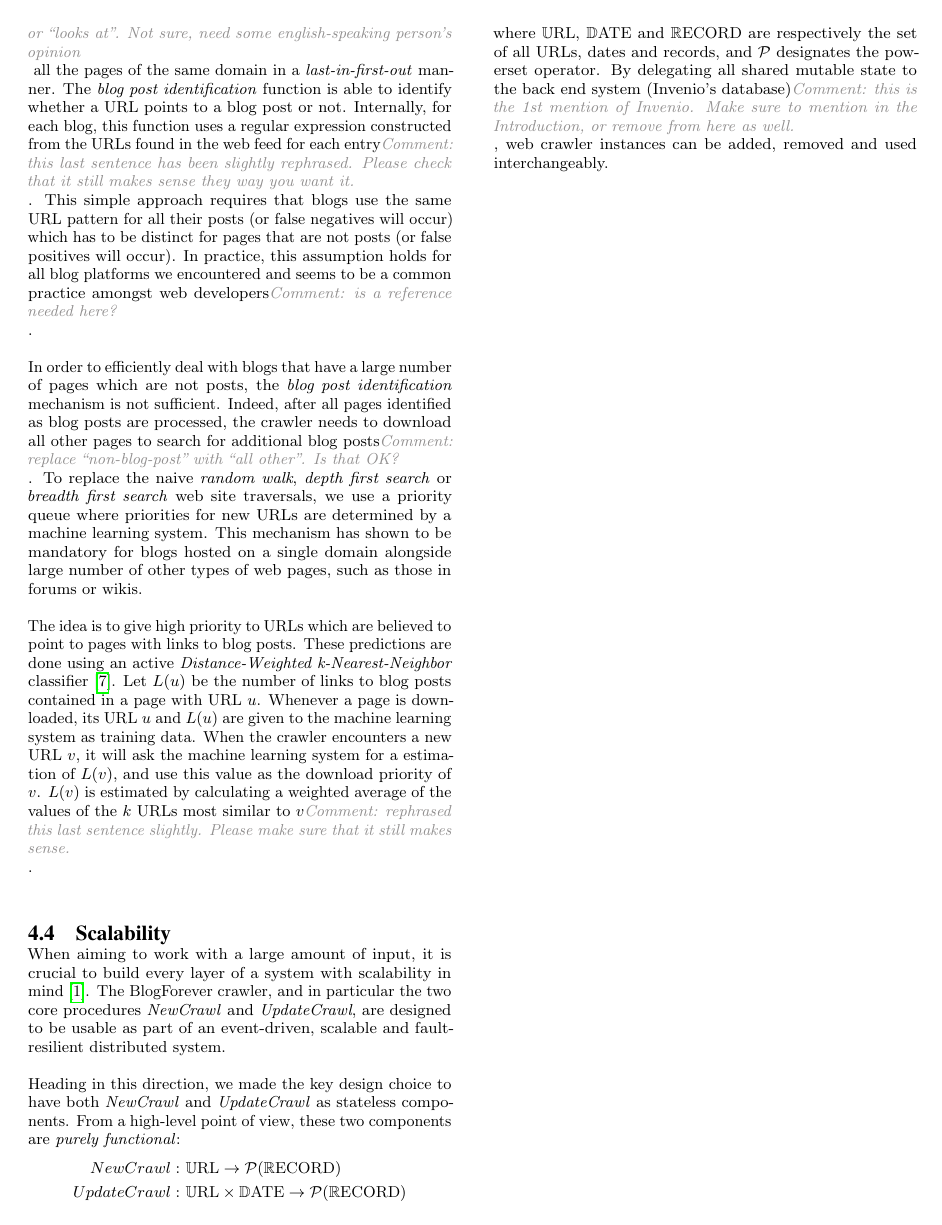
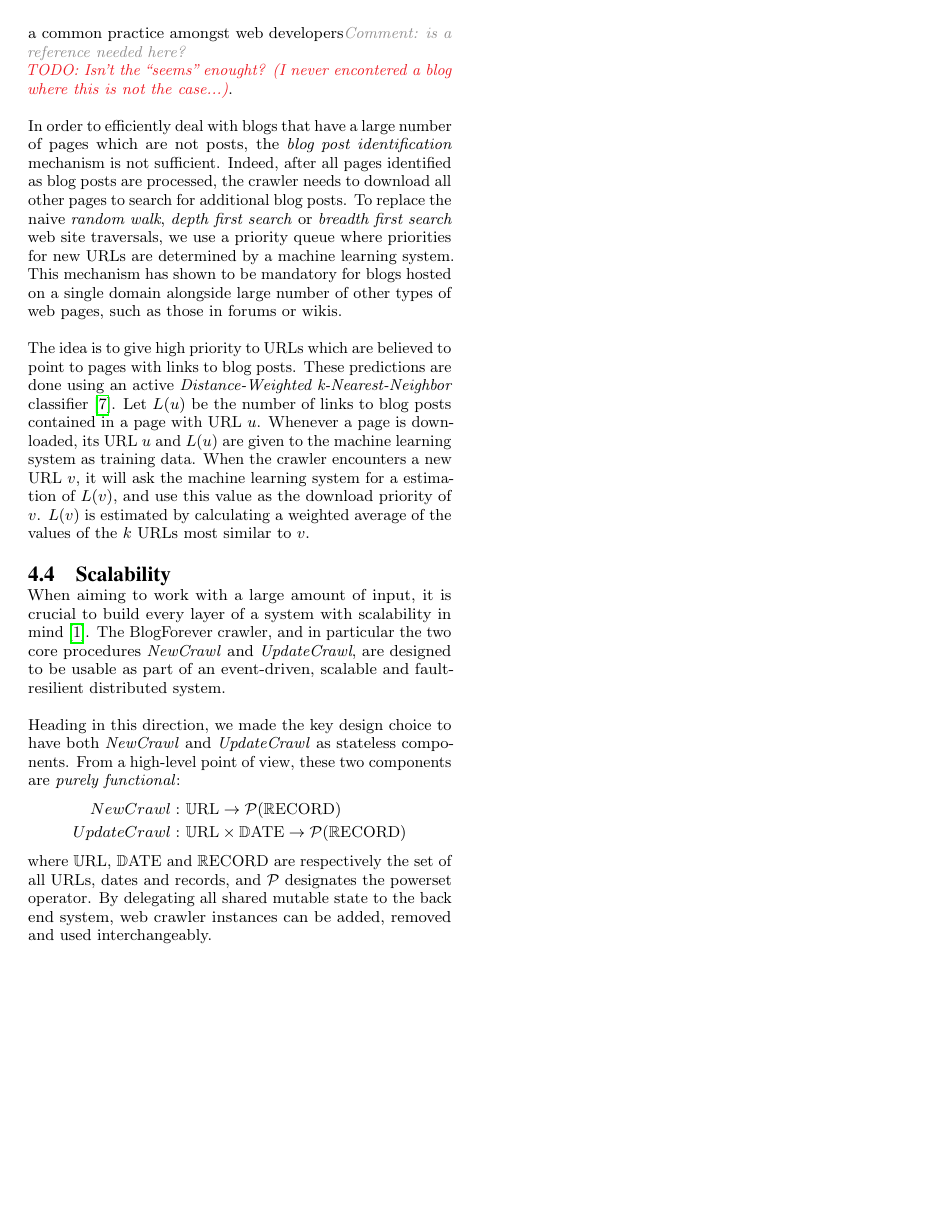
Before and after one commit to OlivierBlanvillain/blogforever-crawler-publication, a LaTeX paper (tex/main.tex, which reads tex/4-techniques.tex): page 7 of 9. Compiled offline with pdfLaTeX.

Commit message:
Fix/respond to all comments.

```diff
--- a/tex/4-techniques.tex
+++ b/tex/4-techniques.tex
@@ -49,12 +49,12 @@ In order to identify web pages as blog posts, our implementation enriches Scrapy
 
 % blog post identification
-Given an entry point to a website\comment{entry point == URL, right? Maybe clarify that here?}, the default Scrapy behavior looks over\comment{instead of "looks over" maybe "goes through" or "traverses" or "parses" or "looks at". Not sure, need some english-speaking person's opinion} all the pages of the same domain in a \emph{last-in-first-out} manner. The \emph{blog post identification} function is able to identify whether a URL points to a blog post or not. Internally, for each blog, this function uses a regular expression constructed from the URLs found in the web feed for each entry\comment{this last sentence has been slightly rephrased. Please check that it still makes sense they way you want it.}. This simple approach requires that blogs use the same URL pattern for all their posts (or false negatives will occur) which has to be distinct for pages that are not posts (or false positives will occur). In practice, this assumption holds for all blog platforms we encountered and seems to be a common practice amongst web developers\comment{is a reference needed here?}.
+Given an URL entry point to a website, the default Scrapy behavior traverses all the pages of the same domain in a \emph{last-in-first-out} manner. The \emph{blog post identification} function is able to identify whether a URL points to a blog post or not. Internally, for each blog, this function uses a regular expression constructed from the blog post URLs found in the web feed. This simple approach requires that blogs use the same URL pattern for all their posts (or false negatives will occur) which has to be distinct for pages that are not posts (or false positives will occur). In practice, this assumption holds for all blog platforms we encountered and seems to be a common practice amongst web developers\comment{is a reference needed here?}\TODO{Isn't the "seems" enought? (I never encontered a blog where this is not the case...)}.
 
 % download priority heuristic
-In order to efficiently deal with blogs that have a large number of pages which are not posts, the \emph{blog post identification} mechanism is not sufficient. Indeed, after all pages identified as blog posts are processed, the crawler needs to download all other pages to search for additional blog posts\comment{replace "non-blog-post" with "all other". Is that OK?}. To replace the naive \emph{random walk}, \emph{depth first search} or \emph{breadth first search} web site traversals, we use a priority queue where priorities for new URLs are determined by a machine learning system. This mechanism has shown to be mandatory for blogs hosted on a single domain alongside large number of other types of web pages, such as those in forums or wikis.
+In order to efficiently deal with blogs that have a large number of pages which are not posts, the \emph{blog post identification} mechanism is not sufficient. Indeed, after all pages identified as blog posts are processed, the crawler needs to download all other pages to search for additional blog posts. To replace the naive \emph{random walk}, \emph{depth first search} or \emph{breadth first search} web site traversals, we use a priority queue where priorities for new URLs are determined by a machine learning system. This mechanism has shown to be mandatory for blogs hosted on a single domain alongside large number of other types of web pages, such as those in forums or wikis.
 
 % Distance-Weighted k-Nearest-Neighbor
-The idea is to give high priority to URLs which are believed to point to pages with links to blog posts. These predictions are done using an active \emph{Distance-Weighted k-Nearest-Neighbor} classifier \cite{dudani1976}. Let $L(u)$ be the number of links to blog posts contained in a page with URL $u$. Whenever a page is downloaded, its URL $u$ and $L(u)$ are given to the machine learning system as training data. When the crawler encounters a new URL $v$, it will ask the machine learning system for a estimation of $L(v)$, and use this value as the download priority of $v$. $L(v)$ is estimated by calculating a weighted average of the values of the $k$ URLs most similar to $v$\comment{rephrased this last sentence slightly. Please make sure that it still makes sense.}.
+The idea is to give high priority to URLs which are believed to point to pages with links to blog posts. These predictions are done using an active \emph{Distance-Weighted k-Nearest-Neighbor} classifier \cite{dudani1976}. Let $L(u)$ be the number of links to blog posts contained in a page with URL $u$. Whenever a page is downloaded, its URL $u$ and $L(u)$ are given to the machine learning system as training data. When the crawler encounters a new URL $v$, it will ask the machine learning system for a estimation of $L(v)$, and use this value as the download priority of $v$. $L(v)$ is estimated by calculating a weighted average of the values of the $k$ URLs most similar to $v$.
 
 %%%%%%%%%%%%%%%%%%%%%%%%
 \subsection{Scalability}
@@ -72,4 +72,4 @@ Heading in this direction, we made the key design choice to have both \emph{NewC
   \end{split}
 \end{equation*}
 %
-where $\URL$, $\DATE$ and $\RECORD$ are respectively the set of all URLs, dates and records, and $\mathcal{P}$ designates the powerset operator. By delegating all shared mutable state to the back end system (Invenio's database)\comment{this is the 1st mention of Invenio. Make sure to mention in the Introduction, or remove from here as well.}, web crawler instances can be added, removed and used interchangeably.
+where $\URL$, $\DATE$ and $\RECORD$ are respectively the set of all URLs, dates and records, and $\mathcal{P}$ designates the powerset operator. By delegating all shared mutable state to the back end system, web crawler instances can be added, removed and used interchangeably.
```
Also changed, not shown: tex/main.pdf, tex/4-techniques.tex (12 more changed lines).
